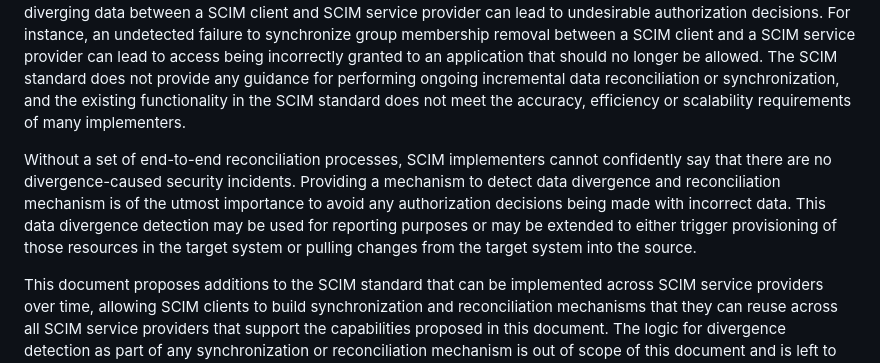
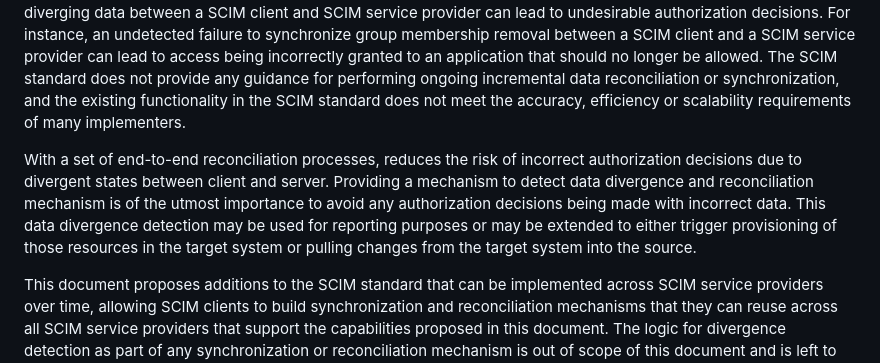
Before and after one commit to ietf-scim-wg/draft-sehgal-scim-delta-query, a Markdown page: draft-sehgal-scim-delta-query.md, the part around the change. GitHub-like rendering.

Commit message:
Update draft-sehgal-scim-delta-query.md
updated Line#48

```diff
--- a/draft-sehgal-scim-delta-query.md
+++ b/draft-sehgal-scim-delta-query.md
@@ -45,7 +45,7 @@ The document describes additions to the SCIM standard to provide a scalable and
 
 SCIM clients provision identity information such as Users, Groups and memberships to SCIM service providers that is then used for authorization decisions when attempts to access resources occur. Potential synchronization inaccuracies could lead to data divergence between the SCIM client and SCIM service provider. Undetected diverging data between a SCIM client and SCIM service provider can lead to undesirable authorization decisions. For instance, an undetected failure to synchronize group membership removal between a SCIM client and a SCIM service provider can lead to access being incorrectly granted to an application that should no longer be allowed. The SCIM standard does not provide any guidance for performing ongoing incremental data reconciliation or synchronization, and the existing functionality in the SCIM standard does not meet the accuracy, efficiency or scalability requirements of many implementers.
 
-Without a set of end-to-end reconciliation processes, SCIM implementers cannot confidently say that there are no divergence-caused security incidents. Providing a mechanism to detect data divergence and reconciliation mechanism is of the utmost importance to avoid any authorization decisions being made with incorrect data. This data divergence detection may be used for reporting purposes or may be extended to either trigger provisioning of those resources in the target system or pulling changes from the target system into the source.
+With a set of end-to-end reconciliation processes, reduces the risk of incorrect authorization decisions due to divergent states between client and server. Providing a mechanism to detect data divergence and reconciliation mechanism is of the utmost importance to avoid any authorization decisions being made with incorrect data. This data divergence detection may be used for reporting purposes or may be extended to either trigger provisioning of those resources in the target system or pulling changes from the target system into the source.
 
 This document proposes additions to the SCIM standard that can be implemented across SCIM service providers over time, allowing SCIM clients to build synchronization and reconciliation mechanisms that they can reuse across all SCIM service providers that support the capabilities proposed in this document. The logic for divergence detection as part of any synchronization or reconciliation mechanism is out of scope of this document and is left to the implementer.
 
```
